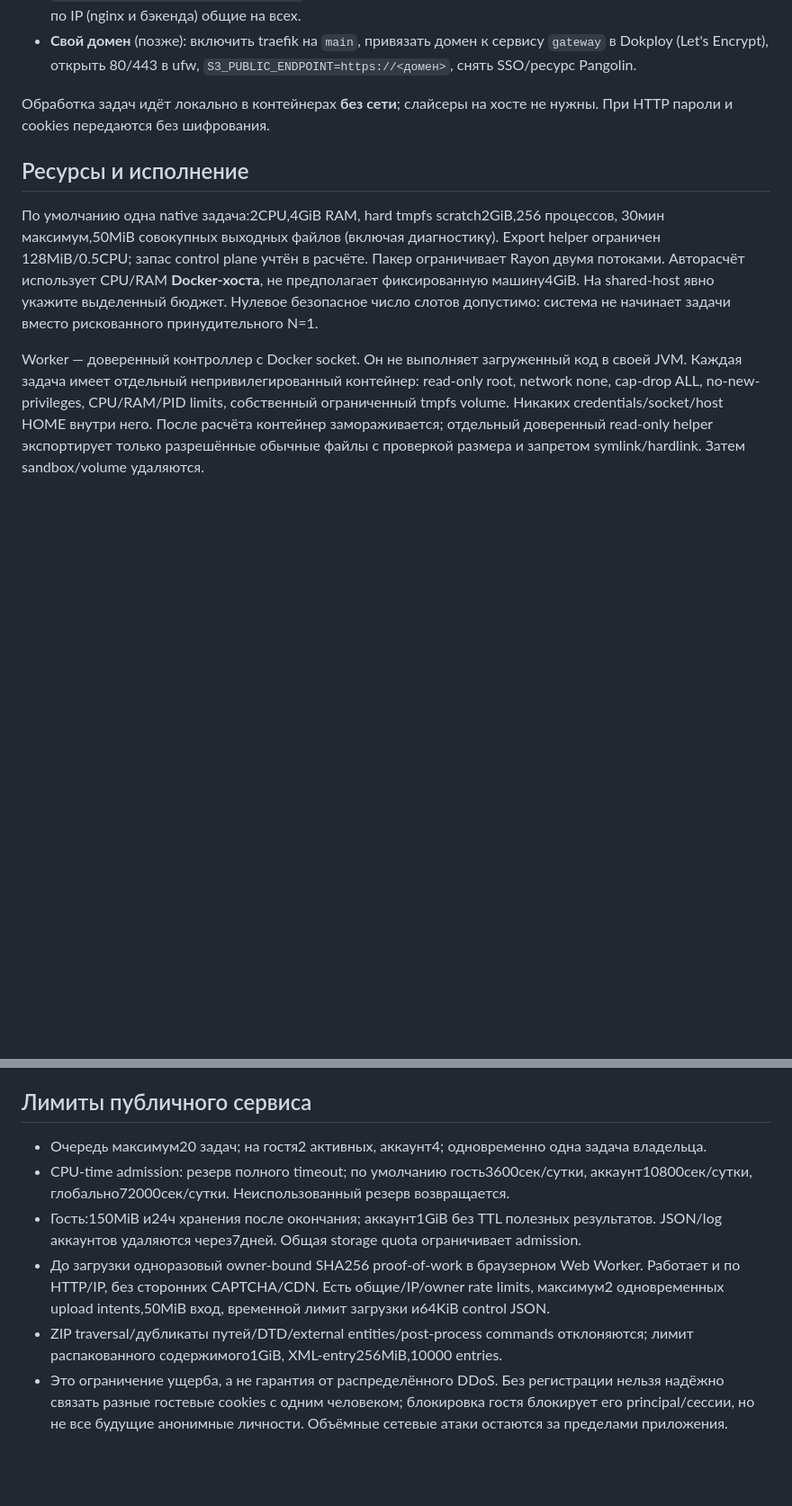
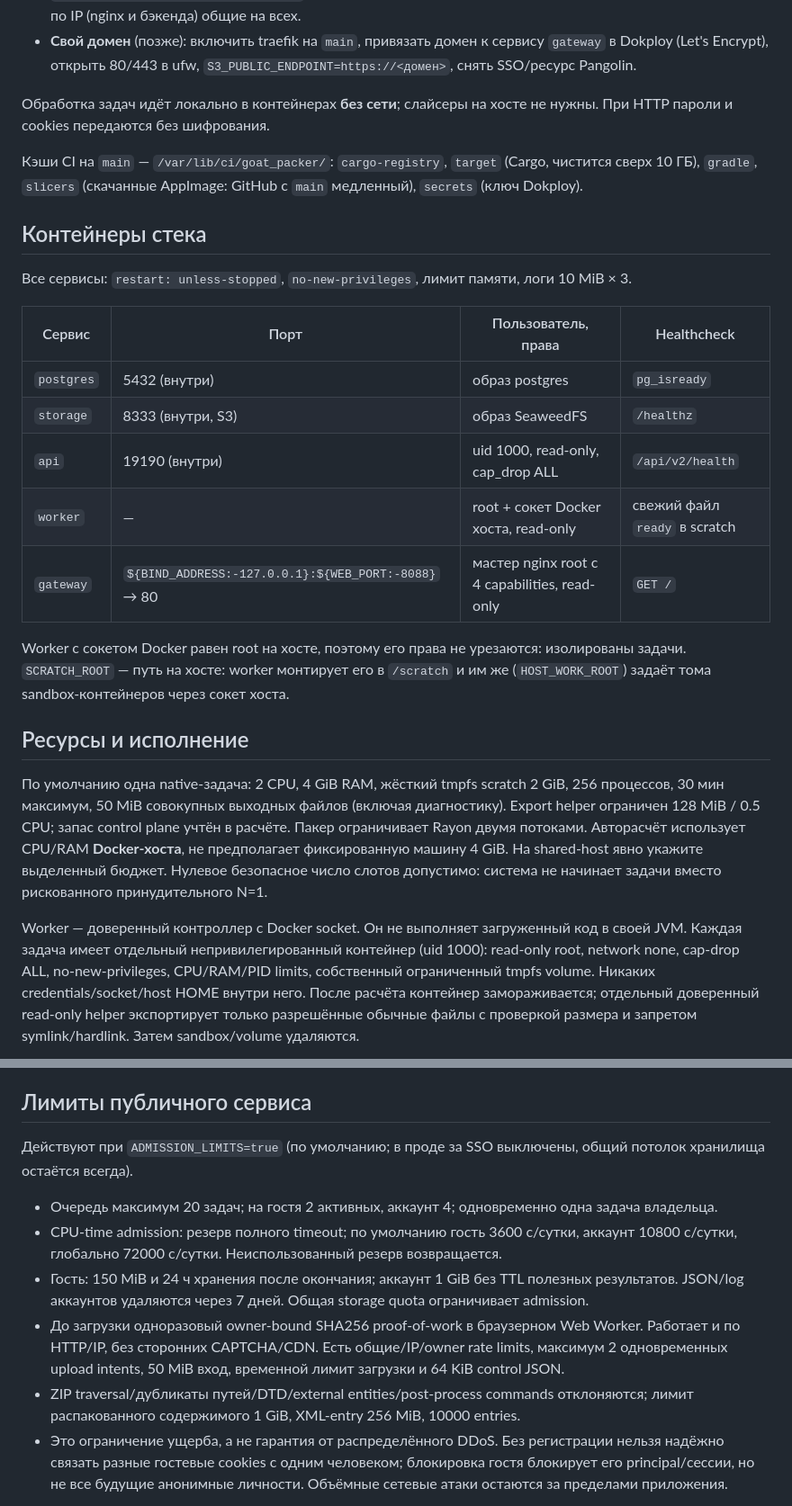
Before and after one commit to petrpopov/goat_packer, a Markdown page: deploy/README.md, 2 parts joined by grey strips. Shown at 90% size. GitHub-like rendering; blank space fills up the shorter version.

```diff
--- a/deploy/README.md
+++ b/deploy/README.md
@@ -45,17 +71,36 @@ offset SquashFS) и собираются один раз; AppImage при сбо
 Обработка задач идёт локально в контейнерах **без сети**; слайсеры на хосте не нужны.
 При HTTP пароли и cookies передаются без шифрования.
 
+Кэши CI на `main` — `/var/lib/ci/goat_packer/`: `cargo-registry`, `target` (Cargo, чистится сверх 10 ГБ),
+`gradle`, `slicers` (скачанные AppImage: GitHub с `main` медленный), `secrets` (ключ Dokploy).
+
+## Контейнеры стека
+
+Все сервисы: `restart: unless-stopped`, `no-new-privileges`, лимит памяти, логи 10 MiB × 3.
+
+| Сервис | Порт | Пользователь, права | Healthcheck |
+|---|---|---|---|
+| `postgres` | 5432 (внутри) | образ postgres | `pg_isready` |
+| `storage` | 8333 (внутри, S3) | образ SeaweedFS | `/healthz` |
+| `api` | 19190 (внутри) | uid 1000, read-only, cap_drop ALL | `/api/v2/health` |
+| `worker` | — | root + сокет Docker хоста, read-only | свежий файл `ready` в scratch |
+| `gateway` | `${BIND_ADDRESS:-127.0.0.1}:${WEB_PORT:-8088}` → 80 | мастер nginx root с 4 capabilities, read-only | `GET /` |
+
+Worker с сокетом Docker равен root на хосте, поэтому его права не урезаются: изолированы задачи.
+`SCRATCH_ROOT` — путь на хосте: worker монтирует его в `/scratch` и им же (`HOST_WORK_ROOT`) задаёт тома
+sandbox-контейнеров через сокет хоста.
+
 ## Ресурсы и исполнение
 
-По умолчанию одна native задача:2CPU,4GiB RAM, hard tmpfs scratch2GiB,256 процессов,
-30мин максимум,50MiB совокупных выходных файлов (включая диагностику). Export helper ограничен
-128MiB/0.5CPU; запас control plane учтён в расчёте. Пакер ограничивает Rayon двумя потоками.
-Автораcчёт использует CPU/RAM **Docker-хоста**, не предполагает фиксированную машину4GiB.
+По умолчанию одна native-задача: 2 CPU, 4 GiB RAM, жёсткий tmpfs scratch 2 GiB, 256 процессов,
+30 мин максимум, 50 MiB совокупных выходных файлов (включая диагностику). Export helper ограничен
+128 MiB / 0.5 CPU; запас control plane учтён в расчёте. Пакер ограничивает Rayon двумя потоками.
+Авторасчёт использует CPU/RAM **Docker-хоста**, не предполагает фиксированную машину 4 GiB.
 На shared-host явно укажите выделенный бюджет. Нулевое безопасное число слотов допустимо:
 система не начинает задачи вместо рискованного принудительного N=1.
 
 Worker — доверенный контроллер с Docker socket. Он не выполняет загруженный код в своей JVM.
-Каждая задача имеет отдельный непривилегированный контейнер: read-only root, network none,
+Каждая задача имеет отдельный непривилегированный контейнер (uid 1000): read-only root, network none,
 cap-drop ALL, no-new-privileges, CPU/RAM/PID limits, собственный ограниченный tmpfs volume.
 Никаких credentials/socket/host HOME внутри него. После расчёта контейнер замораживается;
 отдельный доверенный read-only helper экспортирует только разрешённые обычные файлы с
@@ -73,16 +118,19 @@ Docker/неподтверждённом kill слот остаётся LOST, а
 
 ## Лимиты публичного сервиса
 
-- Очередь максимум20 задач; на гостя2 активных, аккаунт4; одновременно одна задача владельца.
-- CPU-time admission: резерв полного timeout; по умолчанию гость3600сек/сутки,
-  аккаунт10800сек/сутки, глобально72000сек/сутки. Неиспользованный резерв возвращается.
-- Гость:150MiB и24ч хранения после окончания; аккаунт1GiB без TTL полезных результатов.
-  JSON/log аккаунтов удаляются через7дней. Общая storage quota ограничивает admission.
+Действуют при `ADMISSION_LIMITS=true` (по умолчанию; в проде за SSO выключены, общий потолок хранилища
+остаётся всегда).
+
+- Очередь максимум 20 задач; на гостя 2 активных, аккаунт 4; одновременно одна задача владельца.
+- CPU-time admission: резерв полного timeout; по умолчанию гость 3600 с/сутки,
+  аккаунт 10800 с/сутки, глобально 72000 с/сутки. Неиспользованный резерв возвращается.
+- Гость: 150 MiB и 24 ч хранения после окончания; аккаунт 1 GiB без TTL полезных результатов.
+  JSON/log аккаунтов удаляются через 7 дней. Общая storage quota ограничивает admission.
 - До загрузки одноразовый owner-bound SHA256 proof-of-work в браузерном Web Worker.
   Работает и по HTTP/IP, без сторонних CAPTCHA/CDN. Есть общие/IP/owner rate limits,
-  максимум2 одновременных upload intents,50MiB вход, временной лимит загрузки и64KiB control JSON.
+  максимум 2 одновременных upload intents, 50 MiB вход, временной лимит загрузки и 64 KiB control JSON.
 - ZIP traversal/дубликаты путей/DTD/external entities/post-process commands отклоняются;
-  лимит распакованного содержимого1GiB, XML-entry256MiB,10000 entries.
+  лимит распакованного содержимого 1 GiB, XML-entry 256 MiB, 10000 entries.
 - Это ограничение ущерба, а не гарантия от распределённого DDoS. Без регистрации нельзя
   надёжно связать разные гостевые cookies с одним человеком; блокировка гостя блокирует
   его principal/сессии, но не все будущие анонимные личности. Объёмные сетевые атаки остаются
```
Also changed, not shown: other parts of deploy/README.md (+42 -13 lines).
